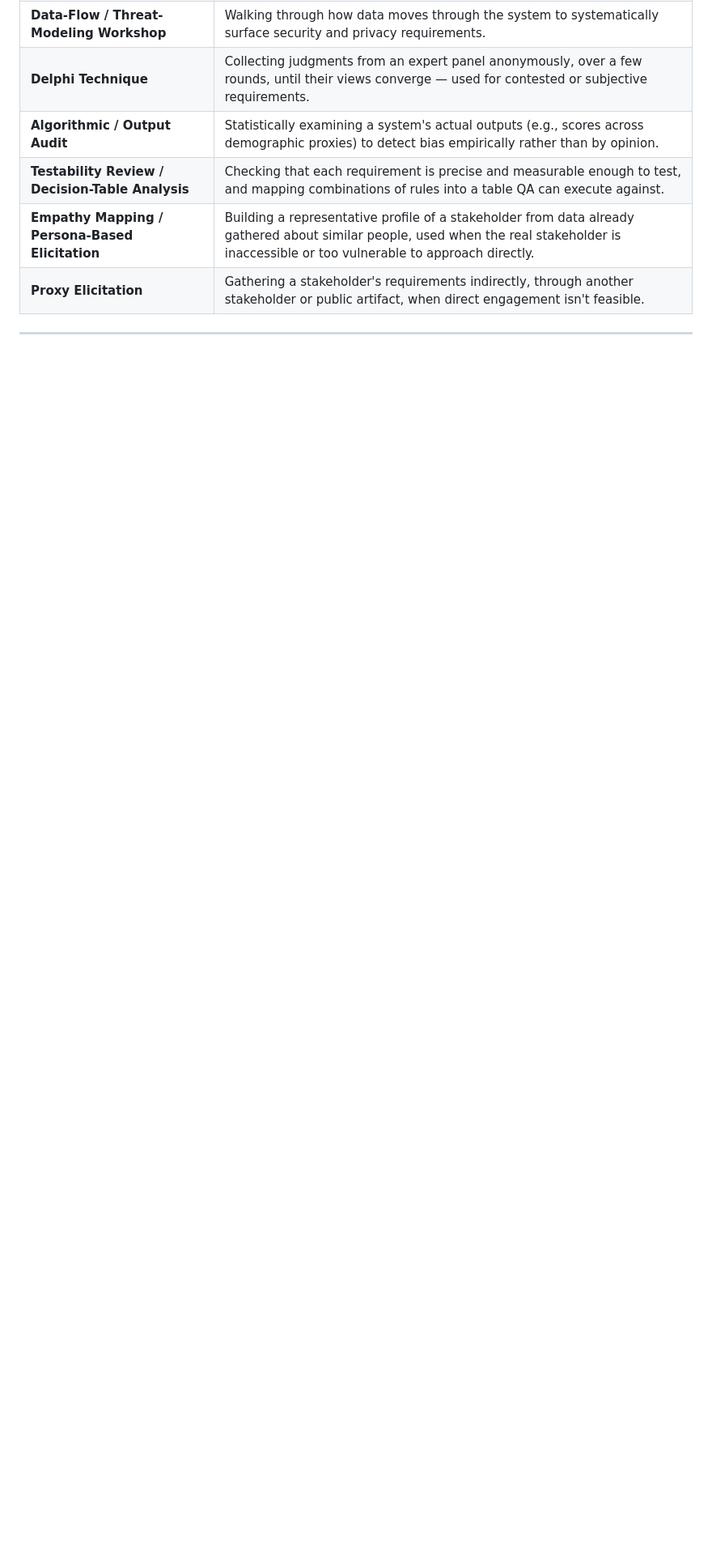
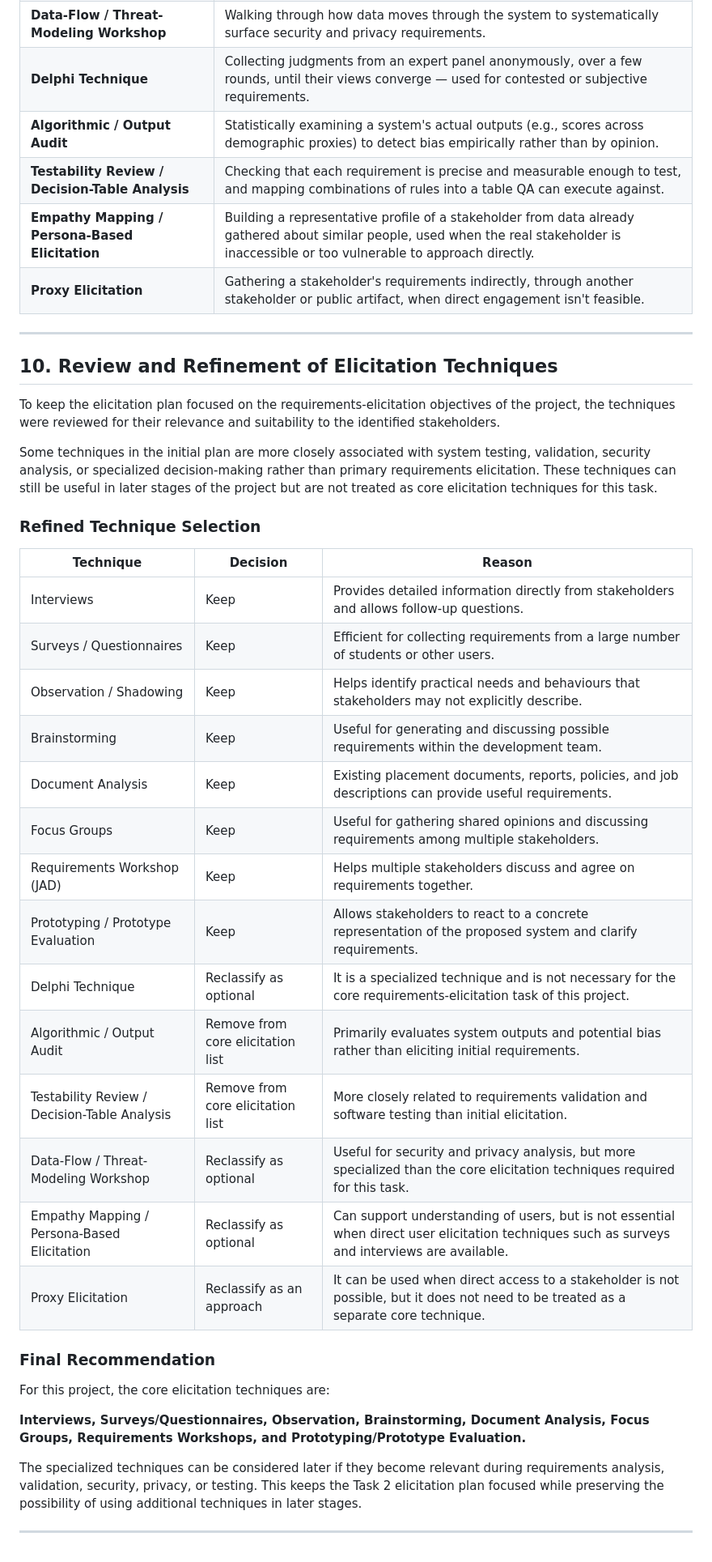
Before and after one commit to Tanvii13/Resume-Analyzer-for-College-Placements, a Markdown page: Elicitation_Techniques.md, the part around the change. Shown at 81% size. GitHub-like rendering; blank space fills up the shorter version.

Commit message:
Refine elicitation technique selection
Reviewed and refined the elicitation techniques for relevance and suitability, classifying some as optional or removing them from the core list. Finalized core techniques for the project.

```diff
--- a/Elicitation_Techniques.md
+++ b/Elicitation_Techniques.md
@@ -144,3 +144,38 @@ A short glossary for anyone reading this without a requirements-engineering back
 | **Proxy Elicitation** | Gathering a stakeholder's requirements indirectly, through another stakeholder or public artifact, when direct engagement isn't feasible. |
 
 ---
+
+## 10. Review and Refinement of Elicitation Techniques
+
+To keep the elicitation plan focused on the requirements-elicitation objectives of the project, the techniques were reviewed for their relevance and suitability to the identified stakeholders.
+
+Some techniques in the initial plan are more closely associated with system testing, validation, security analysis, or specialized decision-making rather than primary requirements elicitation. These techniques can still be useful in later stages of the project but are not treated as core elicitation techniques for this task.
+
+### Refined Technique Selection
+
+| Technique | Decision | Reason |
+|---|---|---|
+| Interviews | Keep | Provides detailed information directly from stakeholders and allows follow-up questions. |
+| Surveys / Questionnaires | Keep | Efficient for collecting requirements from a large number of students or other users. |
+| Observation / Shadowing | Keep | Helps identify practical needs and behaviours that stakeholders may not explicitly describe. |
+| Brainstorming | Keep | Useful for generating and discussing possible requirements within the development team. |
+| Document Analysis | Keep | Existing placement documents, reports, policies, and job descriptions can provide useful requirements. |
+| Focus Groups | Keep | Useful for gathering shared opinions and discussing requirements among multiple stakeholders. |
+| Requirements Workshop (JAD) | Keep | Helps multiple stakeholders discuss and agree on requirements together. |
+| Prototyping / Prototype Evaluation | Keep | Allows stakeholders to react to a concrete representation of the proposed system and clarify requirements. |
+| Delphi Technique | Reclassify as optional | It is a specialized technique and is not necessary for the core requirements-elicitation task of this project. |
+| Algorithmic / Output Audit | Remove from core elicitation list | Primarily evaluates system outputs and potential bias rather than eliciting initial requirements. |
+| Testability Review / Decision-Table Analysis | Remove from core elicitation list | More closely related to requirements validation and software testing than initial elicitation. |
+| Data-Flow / Threat-Modeling Workshop | Reclassify as optional | Useful for security and privacy analysis, but more specialized than the core elicitation techniques required for this task. |
+| Empathy Mapping / Persona-Based Elicitation | Reclassify as optional | Can support understanding of users, but is not essential when direct user elicitation techniques such as surveys and interviews are available. |
+| Proxy Elicitation | Reclassify as an approach | It can be used when direct access to a stakeholder is not possible, but it does not need to be treated as a separate core technique. |
+
+### Final Recommendation
+
+For this project, the core elicitation techniques are:
+
+**Interviews, Surveys/Questionnaires, Observation, Brainstorming, Document Analysis, Focus Groups, Requirements Workshops, and Prototyping/Prototype Evaluation.**
+
+The specialized techniques can be considered later if they become relevant during requirements analysis, validation, security, privacy, or testing. This keeps the Task 2 elicitation plan focused while preserving the possibility of using additional techniques in later stages.
+
+---
```
